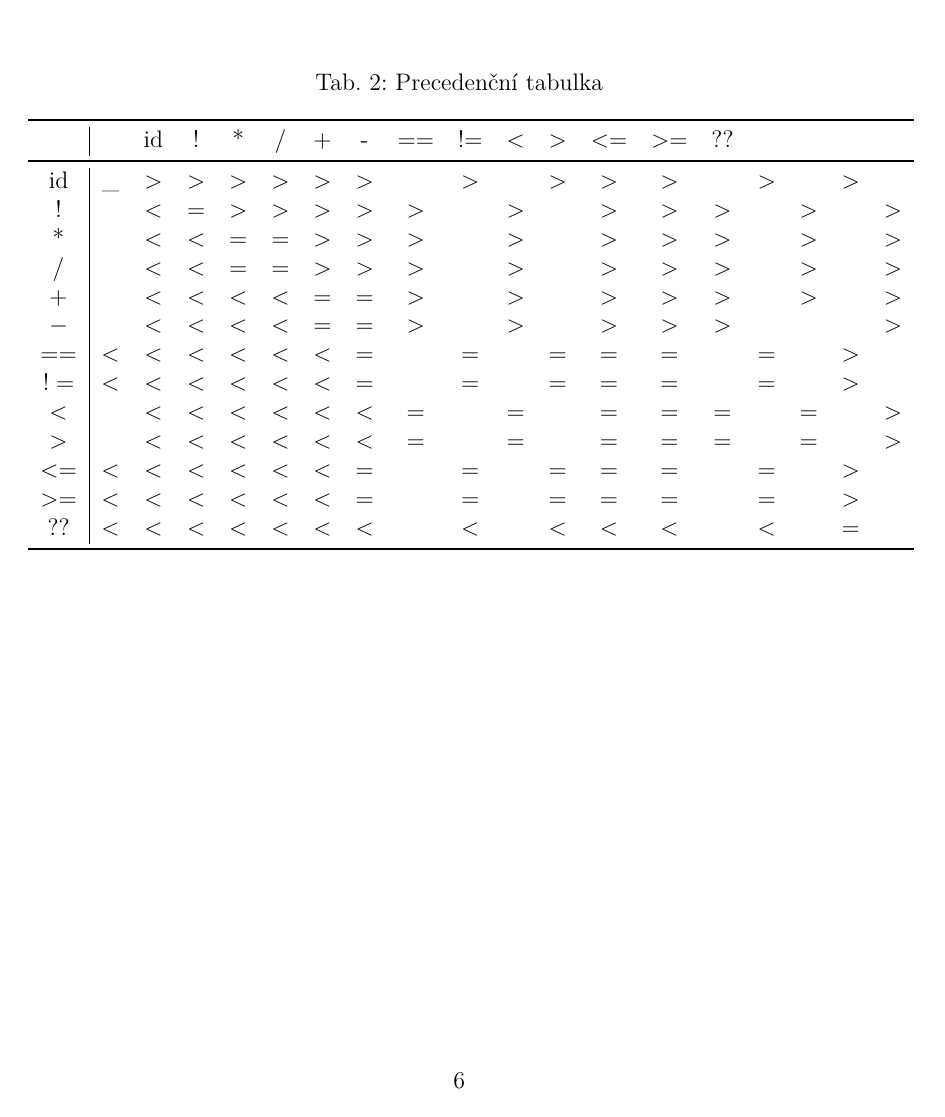
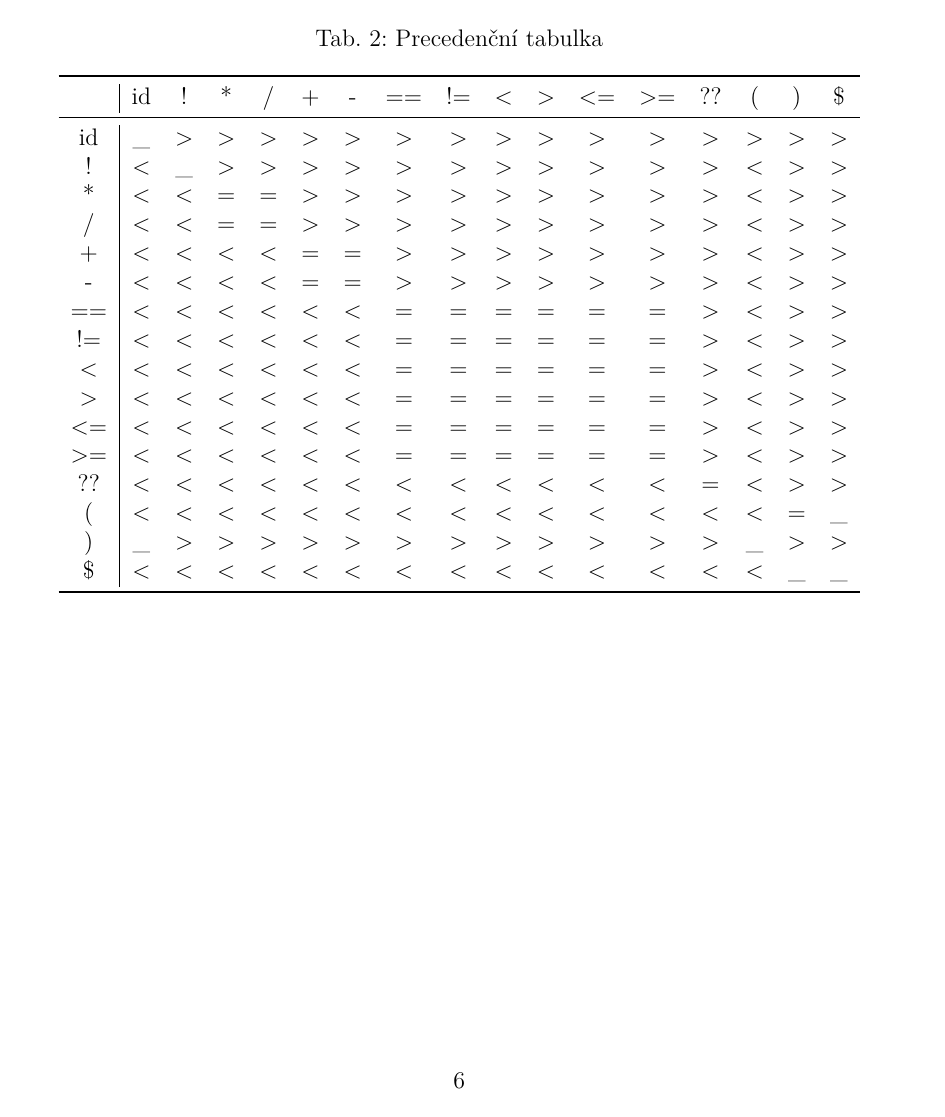
Before and after one commit to havel06/IFJ, a LaTeX document (docs/dokumentace.tex, which reads docs/sections/precedence.tex): page 7 of 8. Compiled offline with pdfLaTeX.

Commit message:
update precedence

```diff
--- a/docs/sections/precedence.tex
+++ b/docs/sections/precedence.tex
@@ -1,22 +1,26 @@
 \begin{table}[p]
+\centering
 \caption{Precedenční tabulka}
-\begin{tabular}{c|cccccccccccccccccc}
+\begin{tabular}{c|cccccccccccccccc}
 \toprule
-&&id&!&*&/&+&-&==&!=&$<$&$>$&$<$=&$>$=&??&&&&\\
+ & id & ! & * & / & + & - & == & != & \textless{} & \textgreater{} & \textless{}= & \textgreater{}= & ?? & ( & ) & \$ \\
 \midrule
-id &\_&$>$&$>$&$>$&$>$&$>$&$>$&&$>$&&$>$&$>$&$>$&&$>$&&$>$&\\
-$!$     &&$<$&$=$&$>$&$>$&$>$&$>$&$>$&&$>$&&$>$&$>$&$>$&&$>$&&$>$\\
-*       &&$<$&$<$&$=$&$=$&$>$&$>$&$>$&&$>$&&$>$&$>$&$>$&&$>$&&$>$\\
-$/$     &&$<$&$<$&$=$&$=$&$>$&$>$&$>$&&$>$&&$>$&$>$&$>$&&$>$&&$>$\\
-$+$     &&$<$&$<$&$<$&$<$&$=$&$=$&$>$&&$>$&&$>$&$>$&$>$&&$>$&&$>$\\
-$-$     &&$<$&$<$&$<$&$<$&$=$&$=$&$>$&&$>$&&$>$&$>$&$>$&&&&$>$\\
-$==$ &$<$&$<$&$<$&$<$&$<$&$<$&$=$&&$=$&&$=$&$=$&$=$&&$=$&&$>$&\\
-$!=$ &$<$&$<$&$<$&$<$&$<$&$<$&$=$&&$=$&&$=$&$=$&$=$&&$=$&&$>$&\\
-$<$     &&$<$&$<$&$<$&$<$&$<$&$<$&$=$&&$=$&&$=$&$=$&$=$&&$=$&&$>$\\
-$>$     &&$<$&$<$&$<$&$<$&$<$&$<$&$=$&&$=$&&$=$&$=$&$=$&&$=$&&$>$\\
-$<=$ &$<$&$<$&$<$&$<$&$<$&$<$&$=$&&$=$&&$=$&$=$&$=$&&$=$&&$>$&\\
-$>=$ &$<$&$<$&$<$&$<$&$<$&$<$&$=$&&$=$&&$=$&$=$&$=$&&$=$&&$>$&\\
-??   &$<$&$<$&$<$&$<$&$<$&$<$&$<$&&$<$&&$<$&$<$&$<$&&$<$&&$=$&\\
+id & \_ & \textgreater{} & \textgreater{} & \textgreater{} & \textgreater{} & \textgreater{} & \textgreater{} & \textgreater{} & \textgreater{} & \textgreater{} & \textgreater{} & \textgreater{} & \textgreater{} & \textgreater{} & \textgreater{} & \textgreater{} \\
+! & \textless{} & \_ & \textgreater{} & \textgreater{} & \textgreater{} & \textgreater{} & \textgreater{} & \textgreater{} & \textgreater{} & \textgreater{} & \textgreater{} & \textgreater{} & \textgreater{} & \textless{} & \textgreater{} & \textgreater{} \\
+* & \textless{} & \textless{} & = & = & \textgreater{} & \textgreater{} & \textgreater{} & \textgreater{} & \textgreater{} & \textgreater{} & \textgreater{} & \textgreater{} & \textgreater{} & \textless{} & \textgreater{} & \textgreater{} \\
+/ & \textless{} & \textless{} & = & = & \textgreater{} & \textgreater{} & \textgreater{} & \textgreater{} & \textgreater{} & \textgreater{} & \textgreater{} & \textgreater{} & \textgreater{} & \textless{} & \textgreater{} & \textgreater{} \\
++ & \textless{} & \textless{} & \textless{} & \textless{} & = & = & \textgreater{} & \textgreater{} & \textgreater{} & \textgreater{} & \textgreater{} & \textgreater{} & \textgreater{} & \textless{} & \textgreater{} & \textgreater{} \\
+- & \textless{} & \textless{} & \textless{} & \textless{} & = & = & \textgreater{} & \textgreater{} & \textgreater{} & \textgreater{} & \textgreater{} & \textgreater{} & \textgreater{} & \textless{} & \textgreater{} & \textgreater{} \\
+== & \textless{} & \textless{} & \textless{} & \textless{} & \textless{} & \textless{} & = & = & = & = & = & = & \textgreater{} & \textless{} & \textgreater{} & \textgreater{} \\
+!= & \textless{} & \textless{} & \textless{} & \textless{} & \textless{} & \textless{} & = & = & = & = & = & = & \textgreater{} & \textless{} & \textgreater{} & \textgreater{} \\
+\textless{} & \textless{} & \textless{} & \textless{} & \textless{} & \textless{} & \textless{} & = & = & = & = & = & = & \textgreater{} & \textless{} & \textgreater{} & \textgreater{} \\
+\textgreater{} & \textless{} & \textless{} & \textless{} & \textless{} & \textless{} & \textless{} & = & = & = & = & = & = & \textgreater{} & \textless{} & \textgreater{} & \textgreater{} \\
+\textless{}= & \textless{} & \textless{} & \textless{} & \textless{} & \textless{} & \textless{} & = & = & = & = & = & = & \textgreater{} & \textless{} & \textgreater{} & \textgreater{} \\
+\textgreater{}= & \textless{} & \textless{} & \textless{} & \textless{} & \textless{} & \textless{} & = & = & = & = & = & = & \textgreater{} & \textless{} & \textgreater{} & \textgreater{} \\
+?? & \textless{} & \textless{} & \textless{} & \textless{} & \textless{} & \textless{} & \textless{} & \textless{} & \textless{} & \textless{} & \textless{} & \textless{} & = & \textless{} & \textgreater{} & \textgreater{} \\
+( & \textless{} & \textless{} & \textless{} & \textless{} & \textless{} & \textless{} & \textless{} & \textless{} & \textless{} & \textless{} & \textless{} & \textless{} & \textless{} & \textless{} & = & \_ \\
+) & \_ & \textgreater{} & \textgreater{} & \textgreater{} & \textgreater{} & \textgreater{} & \textgreater{} & \textgreater{} & \textgreater{} & \textgreater{} & \textgreater{} & \textgreater{} & \textgreater{} & \_ & \textgreater{} & \textgreater{} \\
+\$ & \textless{} & \textless{} & \textless{} & \textless{} & \textless{} & \textless{} & \textless{} & \textless{} & \textless{} & \textless{} & \textless{} & \textless{} & \textless{} & \textless{} & \_ & \_\\
 \bottomrule
 \end{tabular}
 \end{table}
```
